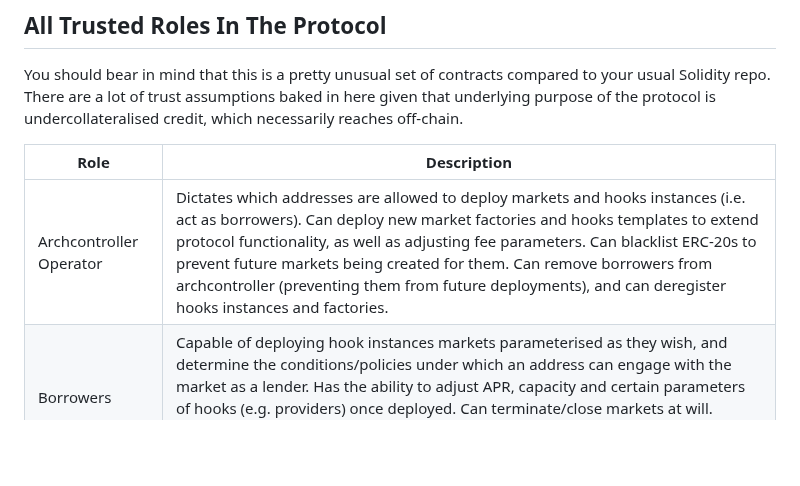
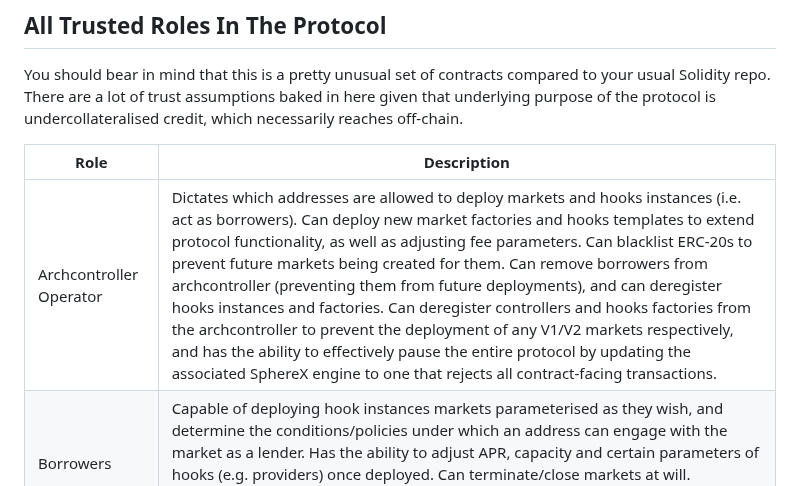
Before and after one commit to code-423n4/2024-08-wildcat, a Markdown page: README.md, the part around the change. Rendered like a GitHub page; blank space fills up the shorter version.

```diff
--- a/README.md
+++ b/README.md
@@ -416,7 +416,7 @@ You should bear in mind that this is a pretty unusual set of contracts compared
 
 | Role                                | Description                       |
 | --------------------------------------- | ---------------------------- |
-| Archcontroller Operator                          |  Dictates which addresses are allowed to deploy markets and hooks instances (i.e. act as borrowers).  Can deploy new market factories and hooks templates to extend protocol functionality, as well as adjusting fee parameters. Can blacklist ERC-20s to prevent future markets being created for them. Can remove borrowers from archcontroller (preventing them from future deployments), and can deregister hooks instances and factories.        |
+| Archcontroller Operator                          |  Dictates which addresses are allowed to deploy markets and hooks instances (i.e. act as borrowers).  Can deploy new market factories and hooks templates to extend protocol functionality, as well as adjusting fee parameters. Can blacklist ERC-20s to prevent future markets being created for them. Can remove borrowers from archcontroller (preventing them from future deployments), and can deregister hooks instances and factories. Can deregister controllers and hooks factories from the archcontroller to prevent the deployment of any V1/V2 markets respectively, and has the ability to effectively pause the entire protocol by updating the associated SphereX engine to one that rejects all contract-facing transactions.       |
 | Borrowers                             |  Capable of deploying hook instances markets parameterised as they wish, and determine the conditions/policies under which an address can engage with the market as a lender. Has the ability to adjust APR, capacity and certain parameters of hooks (e.g. providers) once deployed. Can terminate/close markets at will. _Fundamental_ assumption is that assets will be returned to markets to honour required reserves upon demand.                        |
 | Lenders                             |  Authorised via hooks to deposit/withdraw from markets. Unauthorised addresses are unable to deposit in a way that triggers supply changes.                       |
 
```
